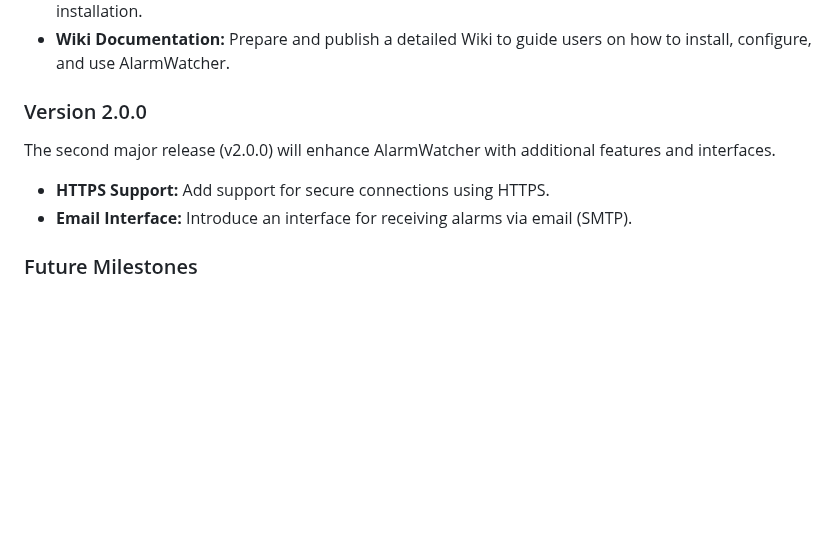
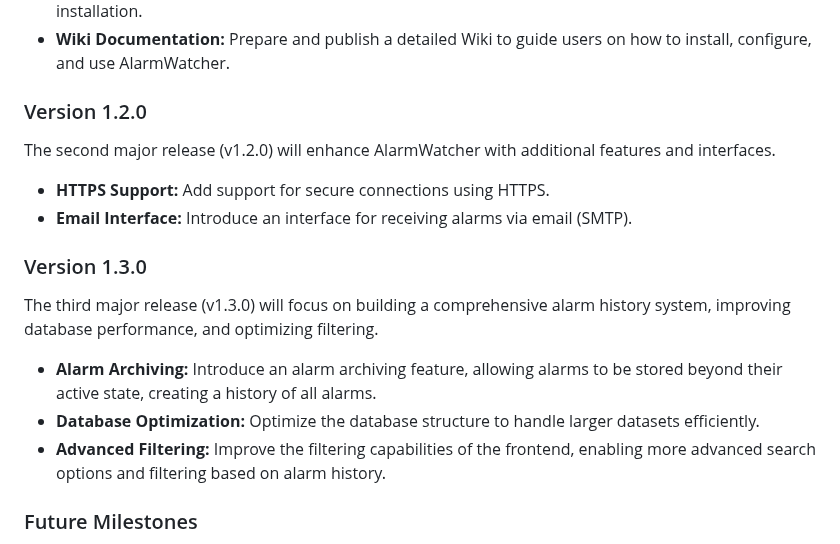
Before and after one commit to johnny-de/AlarmWatcher, a Markdown page: README.md, the part around the change. GitHub-like rendering; blank space fills up the shorter version.

```diff
--- a/README.md
+++ b/README.md
@@ -53,11 +53,18 @@ The first major release (v1.0.0) will focus on delivering a fully functioning ba
 - **Docker Image:** Create and publish a Docker image on DockerHub to simplify deployment and installation.
 - **Wiki Documentation:** Prepare and publish a detailed Wiki to guide users on how to install, configure, and use AlarmWatcher.
 
-### Version 2.0.0
+### Version 1.2.0
 
-The second major release (v2.0.0) will enhance AlarmWatcher with additional features and interfaces.
+The second major release (v1.2.0) will enhance AlarmWatcher with additional features and interfaces.
 - **HTTPS Support:** Add support for secure connections using HTTPS.
 - **Email Interface:** Introduce an interface for receiving alarms via email (SMTP).
+
+### Version 1.3.0
+
+The third major release (v1.3.0) will focus on building a comprehensive alarm history system, improving database performance, and optimizing filtering.
+- **Alarm Archiving:** Introduce an alarm archiving feature, allowing alarms to be stored beyond their active state, creating a history of all alarms.
+- **Database Optimization:** Optimize the database structure to handle larger datasets efficiently.
+- **Advanced Filtering:** Improve the filtering capabilities of the frontend, enabling more advanced search options and filtering based on alarm history.
 
 ### Future Milestones
 
```
